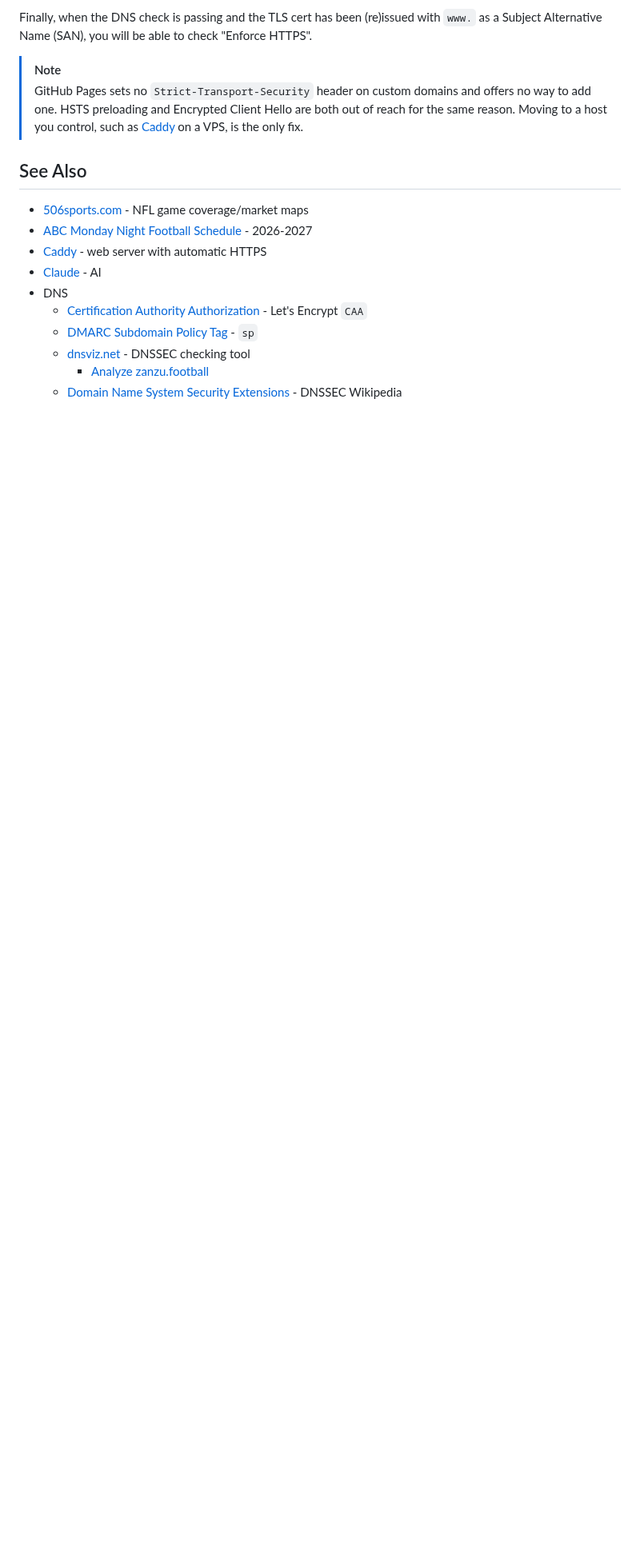
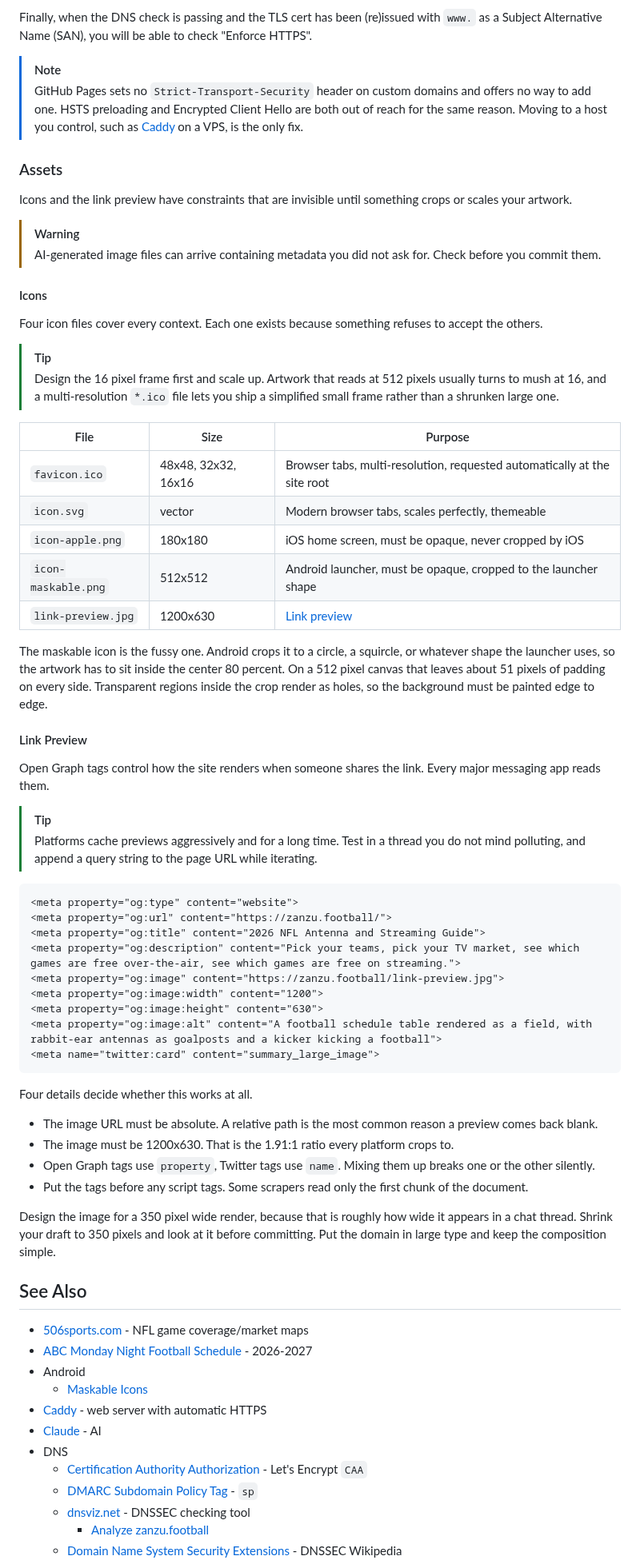
Before and after one commit to kj4ezj/nfl, a Markdown page: README.md, the part around one of its changes. Shown at 80% size. Rendered like a GitHub page; blank space fills up the shorter version.

Commit message:
README: Document site assets
Assisted-by: LLM
Co-Authored-By: Claude Opus 5 <noreply@anthropic.com>

````diff
--- a/README.md
+++ b/README.md
@@ -254,9 +257,61 @@ Finally, when the DNS check is passing and the TLS cert has been (re)issued with
 > GitHub Pages sets no `Strict-Transport-Security` header on custom domains and offers no way to add one. HSTS preloading and Encrypted Client Hello are both out of reach for the same reason. Moving to a host you control, such as [Caddy](https://caddyserver.com) on a VPS, is the only fix.
 
 
+### Assets
+Icons and the link preview have constraints that are invisible until something crops or scales your artwork.
+
+> [!WARNING]
+> AI-generated image files can arrive containing metadata you did not ask for. Check before you commit them.
+
+
+#### Icons
+Four icon files cover every context. Each one exists because something refuses to accept the others.
+
+> [!TIP]
+> Design the 16 pixel frame first and scale up. Artwork that reads at 512 pixels usually turns to mush at 16, and a multi-resolution `*.ico` file lets you ship a simplified small frame rather than a shrunken large one.
+
+File | Size | Purpose
+--- | --- | ---
+`favicon.ico` | 48x48, 32x32, 16x16 | Browser tabs, multi-resolution, requested automatically at the site root
+`icon.svg` | vector | Modern browser tabs, scales perfectly, themeable
+`icon-apple.png` | 180x180 | iOS home screen, must be opaque, never cropped by iOS
+`icon-maskable.png` | 512x512 | Android launcher, must be opaque, cropped to the launcher shape
+`link-preview.jpg` | 1200x630 | [Link preview](#link-preview)
+
+The maskable icon is the fussy one. Android crops it to a circle, a squircle, or whatever shape the launcher uses, so the artwork has to sit inside the center 80 percent. On a 512 pixel canvas that leaves about 51 pixels of padding on every side. Transparent regions inside the crop render as holes, so the background must be painted edge to edge.
+
+
+#### Link Preview
+Open Graph tags control how the site renders when someone shares the link. Every major messaging app reads them.
+
+> [!TIP]
+> Platforms cache previews aggressively and for a long time. Test in a thread you do not mind polluting, and append a query string to the page URL while iterating.
+
+```html
+<meta property="og:type" content="website">
+<meta property="og:url" content="https://zanzu.football/">
+<meta property="og:title" content="2026 NFL Antenna and Streaming Guide">
+<meta property="og:description" content="Pick your teams, pick your TV market, see which games are free over-the-air, see which games are free on streaming.">
+<meta property="og:image" content="https://zanzu.football/link-preview.jpg">
+<meta property="og:image:width" content="1200">
+<meta property="og:image:height" content="630">
+<meta property="og:image:alt" content="A football schedule table rendered as a field, with rabbit-ear antennas as goalposts and a kicker kicking a football">
+<meta name="twitter:card" content="summary_large_image">
+```
+Four details decide whether this works at all.
+- The image URL must be absolute. A relative path is the most common reason a preview comes back blank.
+- The image must be 1200x630. That is the 1.91:1 ratio every platform crops to.
+- Open Graph tags use `property`, Twitter tags use `name`. Mixing them up breaks one or the other silently.
+- Put the tags before any script tags. Some scrapers read only the first chunk of the document.
+
+Design the image for a 350 pixel wide render, because that is roughly how wide it appears in a chat thread. Shrink your draft to 350 pixels and look at it before committing. Put the domain in large type and keep the composition simple.
+
+
 ## See Also
 - [506sports.com](https://506sports.com) - NFL game coverage/market maps
 - [ABC Monday Night Football Schedule](https://abc.com/news/640105ff-cab7-46f5-98c5-ccd165214869/category/1138628) - 2026-2027
+- Android
+    - [Maskable Icons](https://web.dev/articles/maskable-icon)
 - [Caddy](https://caddyserver.com) - web server with automatic HTTPS
 - [Claude](https://claude.ai) - AI
 - DNS
````
Also changed, not shown: other parts of README.md (+4 -0 lines).
